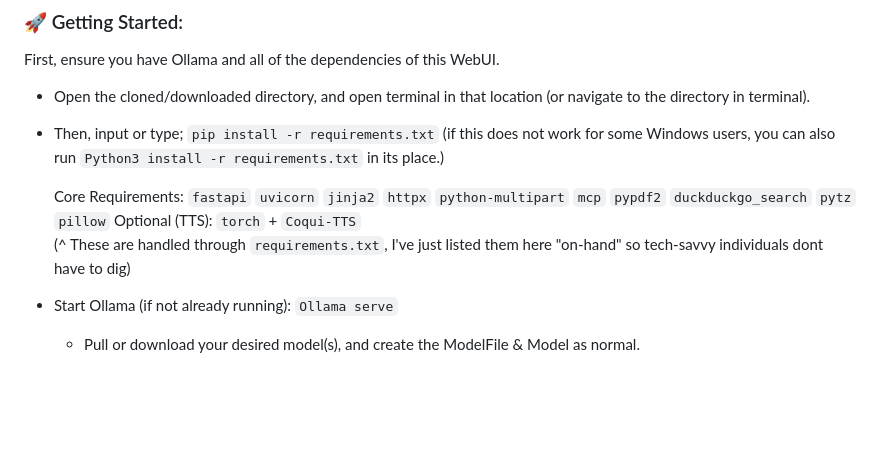
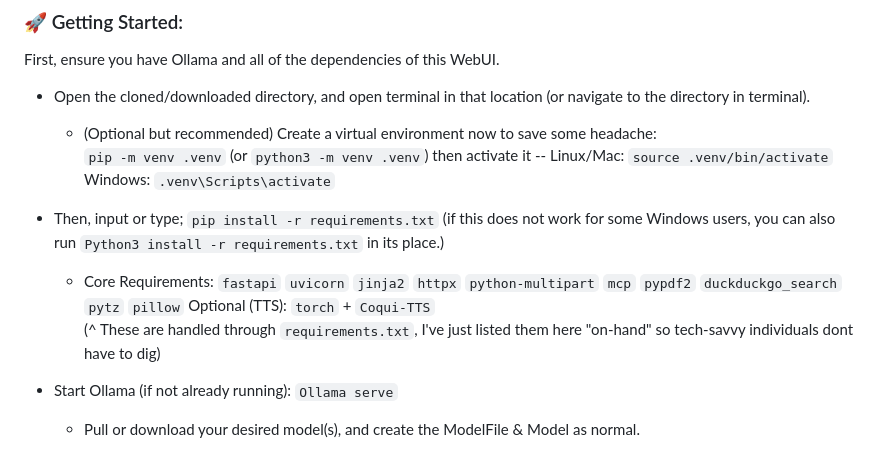
Before and after one commit to KeysAHuman/KW-WebUI, a Markdown page: README.md, the part around the change. GitHub-like rendering; blank space fills up the shorter version.

```diff
--- a/README.md
+++ b/README.md
@@ -65,12 +65,16 @@ Uses a clean, split-view layout with a 'glass-morphism' sidebar and familiar mac
 First, ensure you have Ollama and all of the dependencies of this WebUI.
 
 - Open the cloned/downloaded directory, and open terminal in that location (or navigate to the directory in terminal).
+	* (Optional but recommended) Create a virtual environment now to save some headache:
+  `pip -m venv .venv` (or `python3 -m venv .venv`) then activate it --
+  Linux/Mac: `source .venv/bin/activate`
+  Windows: `.venv\Scripts\activate`
 
 - Then, input or type; `pip install -r requirements.txt` (if this does not work for some Windows users, you can also run `Python3 install -r requirements.txt` in its place.)
 
-    Core Requirements: `fastapi` `uvicorn` `jinja2` `httpx` `python-multipart` `mcp` `pypdf2` `duckduckgo_search` `pytz` `pillow`
-	  Optional (TTS): `torch` + `Coqui-TTS`
-    (^ These are handled through `requirements.txt`, I've just listed them here "on-hand" so tech-savvy individuals dont have to dig)
+     * Core Requirements: `fastapi` `uvicorn` `jinja2` `httpx` `python-multipart` `mcp` `pypdf2` `duckduckgo_search` `pytz` `pillow`
+	   Optional (TTS): `torch` + `Coqui-TTS`
+       (^ These are handled through `requirements.txt`, I've just listed them here "on-hand" so tech-savvy individuals dont have to dig)
 
 
 - Start Ollama (if not already running): `Ollama serve`
```
